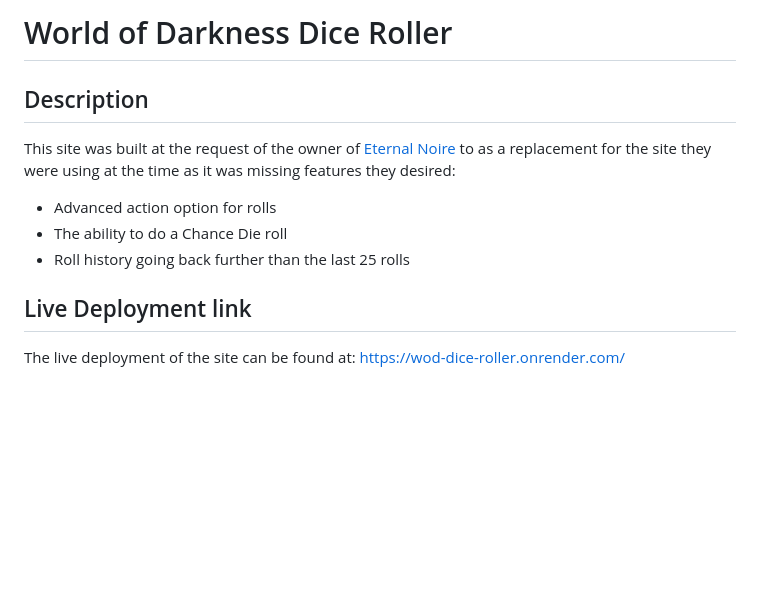
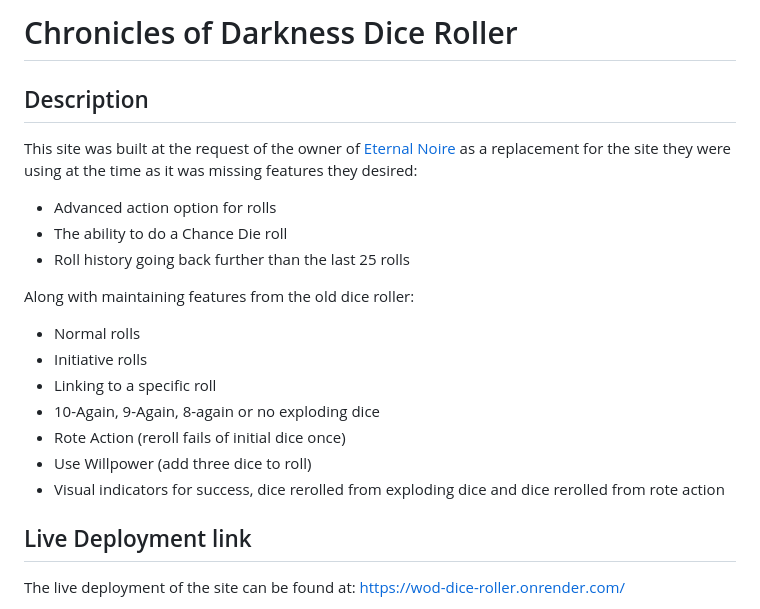
Before and after one commit to pletzjd/CoD-dice-roller, a Markdown page: README.md, the part around the change. GitHub-like rendering; blank space fills up the shorter version.

```diff
--- a/README.md
+++ b/README.md
@@ -1,12 +1,22 @@
-# World of Darkness Dice Roller
+# Chronicles of Darkness Dice Roller
 
 ## Description
 
-This site was built at the request of the owner of [Eternal Noire](https://eternalnoire.com/) to as a replacement for the site they were using at the time as it was missing features they desired:
+This site was built at the request of the owner of [Eternal Noire](https://eternalnoire.com/) as a replacement for the site they were using at the time as it was missing features they desired:
 
 - Advanced action option for rolls
 - The ability to do a Chance Die roll
 - Roll history going back further than the last 25 rolls
+
+Along with maintaining features from the old dice roller:
+
+- Normal rolls
+- Initiative rolls
+- Linking to a specific roll
+- 10-Again, 9-Again, 8-again or no exploding dice
+- Rote Action (reroll fails of initial dice once)
+- Use Willpower (add three dice to roll)
+- Visual indicators for success, dice rerolled from exploding dice and dice rerolled from rote action
 
 ## Live Deployment link
 
```
